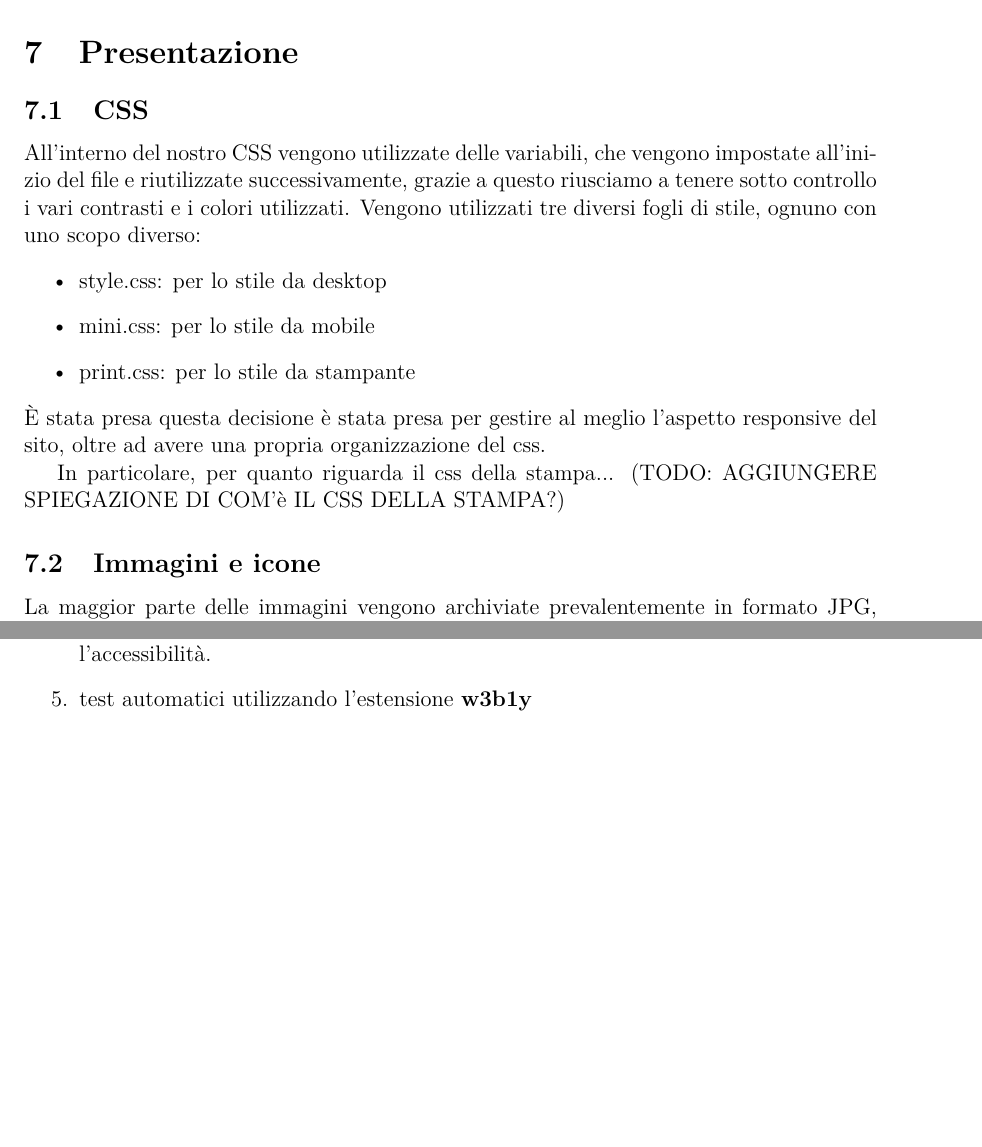
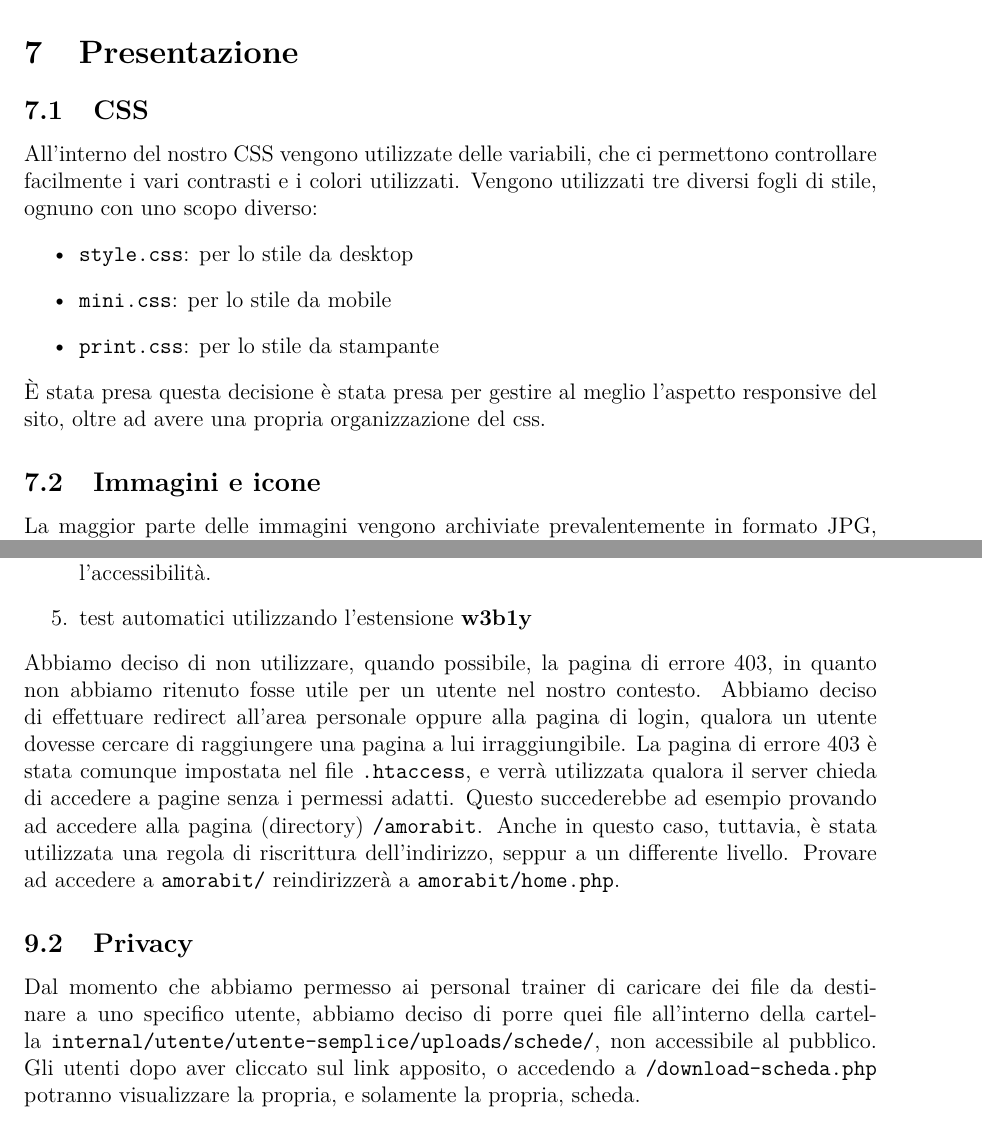
Before and after one commit to Granz09124/Progetto-tecweb, a LaTeX document (relazione/relazione.tex): two parts of pages 8 and 12 of 13 before the commit and two parts of pages 8 and 11 of 14 after it, joined at a grey line, cut so that both start at the same text, the shorter picture padded with empty space. Compiled offline with pdfLaTeX.

Commit message:
Privacy e accessibilità

```diff
--- a/relazione/relazione.tex
+++ b/relazione/relazione.tex
@@ -197,19 +198,15 @@ Ad ogni incontro sincrono abbiamo messo per iscritto quello che era stato fatto,
 
 \section{Presentazione}
 \subsection{CSS}
-All'interno del nostro CSS vengono utilizzate delle variabili, che vengono impostate all'inizio del file e riutilizzate successivamente, grazie a questo riusciamo a tenere sotto controllo i vari contrasti e i colori utilizzati.
+All'interno del nostro CSS vengono utilizzate delle variabili, che ci permettono controllare facilmente i vari contrasti e i colori utilizzati.
 Vengono utilizzati tre diversi fogli di stile, ognuno con uno scopo diverso:
 \begin{itemize}
-	\item style.css: per lo stile da desktop
-	\item mini.css: per lo stile da mobile
-	\item print.css: per lo stile da stampante
+	\item \texttt{style.css}: per lo stile da desktop
+	\item \texttt{mini.css}: per lo stile da mobile
+	\item \texttt{print.css}: per lo stile da stampante
 \end{itemize}
 \noindent
 È stata presa questa decisione è stata presa per gestire al meglio l'aspetto responsive del sito, oltre ad avere una propria organizzazione del css.
-
-In particolare, per quanto riguarda il css della stampa...
-(TODO: AGGIUNGERE SPIEGAZIONE DI COM'è IL CSS DELLA STAMPA?)
-
 
 \subsection{Immagini e icone}
 La maggior parte delle immagini vengono archiviate prevalentemente in formato JPG, con una dimensione massima che non supera il MB, ad eccezzione di questo troviamo le immagini generate per le pagine error e le icon, che vengono salvate in formato WEBP, e l'immagine del logo che è salvata in formato PNG ma non supera la grandezza di 1MB. Questa scelta è stata adottata per ridurre i tempi di caricamento delle pagine; tuttavia, l’utilizzo di questo formato potrebbe comportare possibili problemi di retrocompatibilità, dovuti alla sua introduzione relativamente recente.
@@ -290,3 +301,10 @@ Abbiamo adottato un menù ad hamburger con css puro per gli utenti da mobile, fa
+	\item test automatici utilizzando l'estensione \textbf{WCAG Contrast Checker}. Abbiamo rilevato contrasti livello AAA, con falsi positivi sugli heading che sembrano avere contrasto unitario. Il motivo è che è stato deciso di utilizzare un gradiente come colore del testo, e per farlo si è dovuto impostare lo sfondo di un certo colore, il testo trasparente, quindi applicare una maschera in modo che lo sfondo venga applicato solamente dove compare il testo. Abbiamo verificato che l'estensione \textbf{Dark Reader}\footnote{Dark reader: \url{https://darkreader.org/}}, se attivata, rende il colore dei titoli con contrasto insufficiente. Dal momento che il sito utilizza un tema scuro, tuttavia, e il fatto che l'estensione provoca questo tipo di problemi in molti siti, abbiamo deciso di focalizzarci su altri ostacoli per l'accessibilità.
+	\item test automatici utilizzando l'estensione \textbf{w3b1y}
+\end{enumerate}
+Abbiamo deciso di non utilizzare, quando possibile, la pagina di errore 403, in quanto non abbiamo ritenuto fosse utile per un utente nel nostro contesto. Abbiamo deciso di effettuare redirect all'area personale oppure alla pagina di login, qualora un utente dovesse cercare di raggiungere una pagina a lui irraggiungibile. La pagina di errore 403 è stata comunque impostata nel file \texttt{.htaccess}, e verrà utilizzata qualora il server chieda di accedere a pagine senza i permessi adatti. Questo succederebbe ad esempio provando ad accedere alla pagina (directory) \texttt{/amorabit}. Anche in questo caso, tuttavia, è stata utilizzata una regola di riscrittura dell'indirizzo, seppur a un differente livello. Provare ad accedere a \texttt{amorabit/} reindirizzerà a \texttt{amorabit/home.php}.
+
+\subsection{Privacy}
+Dal momento che abbiamo permesso ai personal trainer di caricare dei file da destinare a uno specifico utente, abbiamo deciso di porre quei file all'interno della cartella \texttt{internal/utente/utente-semplice/uploads/schede/}, non accessibile al pubblico. Gli utenti dopo aver cliccato sul link apposito, o accedendo a \texttt{/download-scheda.php} potranno visualizzare la propria, e solamente la propria, scheda.
 
 \subsection{Sicurezza}
 Per quanto riguarda la sicurezza, abbiamo effettuato due tipologie di test:
@@ -320,6 +325,3 @@ Per quanto riguarda l'accessibilità, abbiamo effettuato:
-	\item test automatici utilizzando l'estensione \textbf{WCAG Contrast Checker}. Abbiamo rilevato contrasti livello AAA, con falsi positivi sugli heading che sembrano avere contrasto unitario. Il motivo è che è stato deciso di utilizzare un gradiente come colore del testo, e per farlo si è dovuto impostare lo sfondo di un certo colore, il testo trasparente, quindi applicare una maschera in modo che lo sfondo venga applicato solamente dove compare il testo. Abbiamo verificato che l'estensione \textbf{Dark Reader}\footnote{Dark reader: \url{https://darkreader.org/}}, se attivata, rende il colore dei titoli con contrasto insufficiente. Dal momento che il sito utilizza un tema scuro, tuttavia, e il fatto che l'estensione provoca questo tipo di problemi in molti siti, abbiamo deciso di focalizzarci su altri ostacoli per l'accessibilità.
-	\item test automatici utilizzando l'estensione \textbf{w3b1y}
-\end{enumerate}
 
 \section{Divisione dei compiti}
 Vengono qui esposti i vari compiti svolti da ciascun membro del team di progetto: \\
```
Also changed, not shown: relazione/relazione.pdf, relazione/relazione.tex (30 more changed lines).
